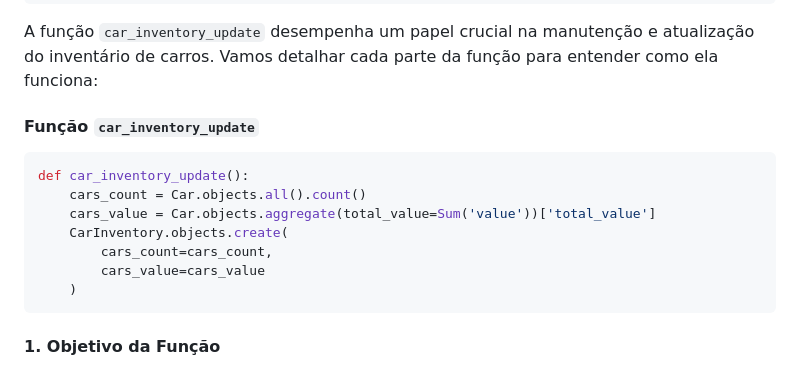
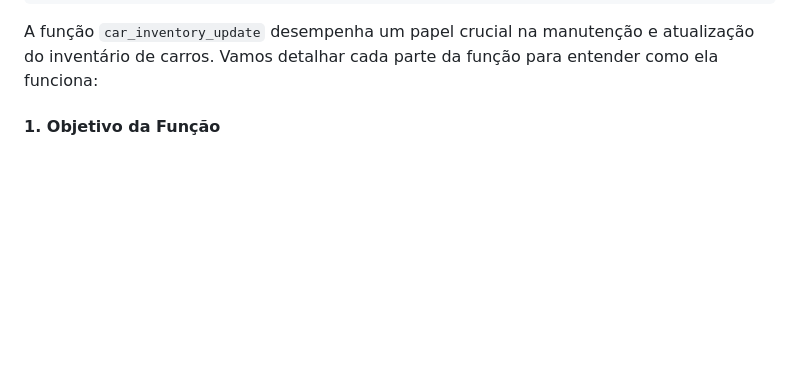
Before and after one commit to coca-mann/django-projeto-carros, a Markdown page: anotacoes/078 - Atualizando o CarInventory com Signals.md, the part around the change. Rendered like a GitHub page; blank space fills up the shorter version.

Commit message:
Atualizar arquivo de anotações 078.md

````diff
--- a/anotacoes/078 - Atualizando o CarInventory com Signals.md
+++ b/anotacoes/078 - Atualizando o CarInventory com Signals.md
@@ -28,18 +28,6 @@ def car_inventory_update():
 ```
 
 A função `car_inventory_update` desempenha um papel crucial na manutenção e atualização do inventário de carros. Vamos detalhar cada parte da função para entender como ela funciona:
-
-#### Função `car_inventory_update`
-
-```python
-def car_inventory_update():
-    cars_count = Car.objects.all().count()
-    cars_value = Car.objects.aggregate(total_value=Sum('value'))['total_value']
-    CarInventory.objects.create(
-        cars_count=cars_count,
-        cars_value=cars_value
-    )
-```
 
 #### 1. **Objetivo da Função**
 A função **`car_inventory_update`** é responsável por calcular e atualizar o número total de carros e o valor total desses carros no banco de dados. Ela faz isso toda vez que um carro é salvo (criado ou atualizado) ou deletado, garantindo que o inventário sempre reflita o estado mais recente.
````
